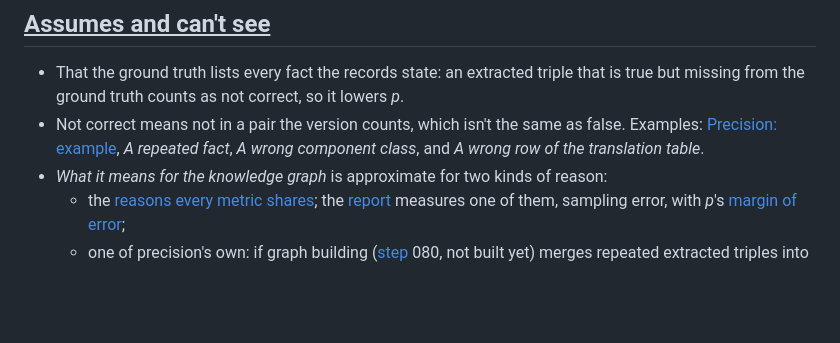
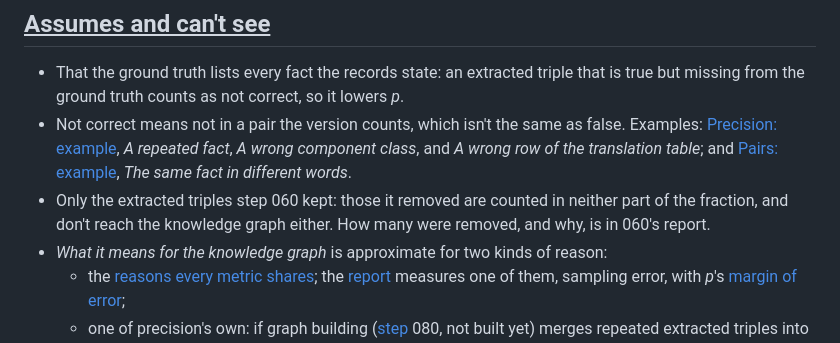
Before and after one commit to iulia-iordanescu/datanasagov_KG_proj, a Markdown page: 070_evaluate/metrics/precision.md, the part around the change. Drawn GitHub-style; blank space fills up the shorter version.

Commit message:
precision.md: the same fact in different words among 'not correct though true'; only the extracted triples 060 kept are counted

```diff
--- a/070_evaluate/metrics/precision.md
+++ b/070_evaluate/metrics/precision.md
@@ -40,7 +40,8 @@ Say the knowledge graph is built from the whole catalog's extracted triples, one
 ## <ins>Assumes and can't see</ins>
 
 - That the ground truth lists every fact the records state: an extracted triple that is true but missing from the ground truth counts as not correct, so it lowers *p*.
-- Not correct means not in a pair the version counts, which isn't the same as false. Examples: [Precision: example](#example), *A repeated fact*, *A wrong component class*, and *A wrong row of the translation table*.
+- Not correct means not in a pair the version counts, which isn't the same as false. Examples: [Precision: example](#example), *A repeated fact*, *A wrong component class*, and *A wrong row of the translation table*; and [Pairs: example](pairs.md#example), *The same fact in different words*.
+- Only the extracted triples step 060 kept: those it removed are counted in neither part of the fraction, and don't reach the knowledge graph either. How many were removed, and why, is in 060's report.
 - *What it means for the knowledge graph* is approximate for two kinds of reason:
   - the [reasons every metric shares](approximately.md); the [report](../../docs/terminology.md#8-the-pipeline) measures one of them, sampling error, with *p*'s [margin of error](approximately.md#sampling-error);
   - one of precision's own: if graph building ([step](../../docs/terminology.md#8-the-pipeline) 080, not built yet) merges repeated extracted triples into one edge, the proportions of edges above can differ from what was computed. Merging turns a fact that many records state into one edge, but leaves a fact that one record states as one edge. Example: [Precision: example](#example), *Extracted triples vs distinct facts*.
```
